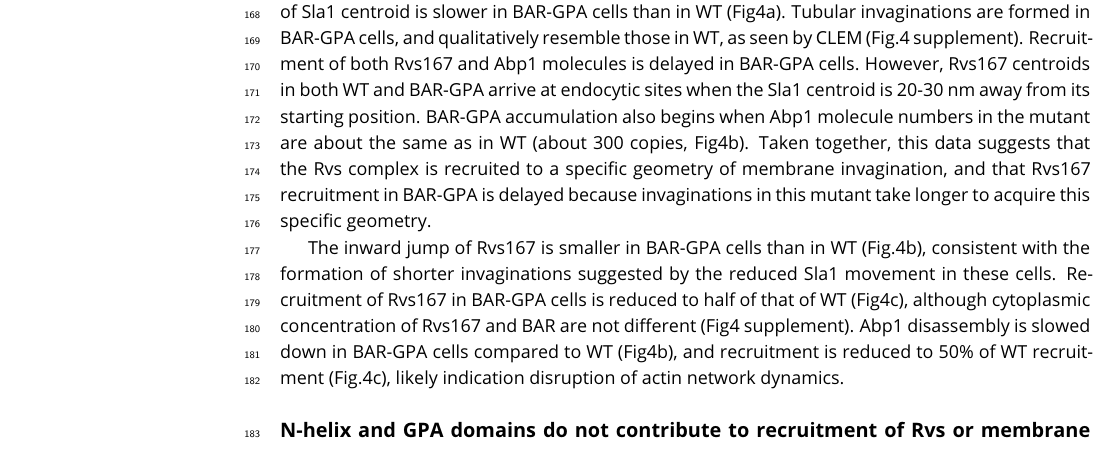
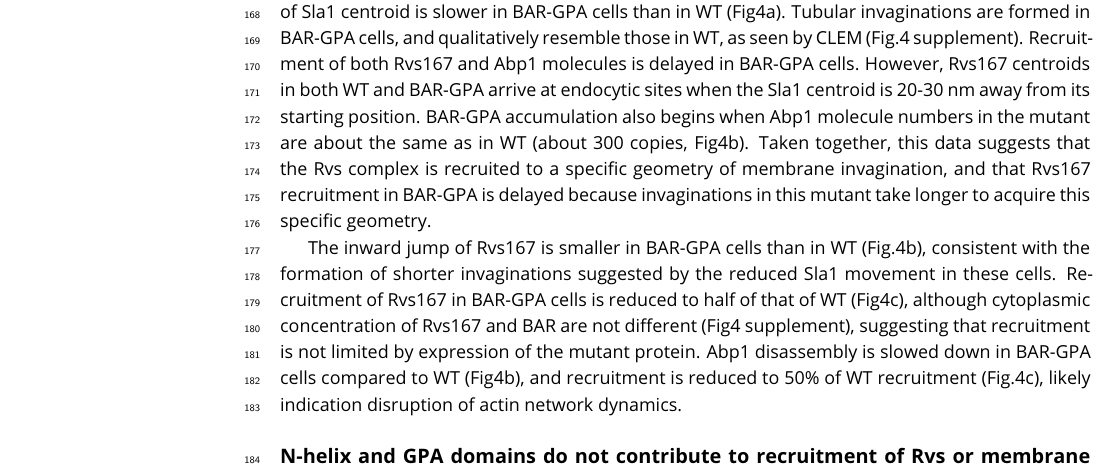
Before and after one commit to deepikaamenon/scission_paper, a LaTeX document (main.tex): part of page 4 of 15, cut so that both start at the same text. Compiled offline with pdfLaTeX.

Commit message:
txs auto checkin

```diff
--- a/main.tex
+++ b/main.tex
@@ -192,7 +192,7 @@ Type I myosins Myo3 and Myo5, and Vrp1 have genetic or physical interactions wit
 
 Since the Rvs167 SH3 domain appears to have an important influence on the recruitment of the Rvs complex to endocytic sites, we wondered if the domain also had an influence on endocytic dynamics. We compared dynamics of Sla1 and Rvs167 in WT and BAR-GPA strains (Fig4). Movement of Sla1 centroid is slower in BAR-GPA cells than in WT (Fig4a). Tubular invaginations are formed in BAR-GPA cells, and qualitatively resemble those in WT, as seen by CLEM (Fig.4 supplement). Recruitment of both Rvs167 and Abp1 molecules is delayed in BAR-GPA cells. However, Rvs167 centroids in both WT and BAR-GPA arrive at endocytic sites when the Sla1 centroid is 20-30 nm away from its starting position. BAR-GPA accumulation also begins when Abp1 molecule numbers in the mutant are about the same as in WT (about 300 copies, Fig4b). Taken together, this data suggests that the Rvs complex is recruited to a specific geometry of membrane invagination, and that Rvs167 recruitment in BAR-GPA is delayed because invaginations in this mutant take longer to acquire this specific geometry.
 
- The inward jump of Rvs167 is smaller in BAR-GPA cells than in WT (Fig.4b), consistent with the formation of shorter invaginations suggested by the reduced Sla1 movement in these cells. Recruitment of Rvs167 in BAR-GPA cells is reduced to half of that of WT (Fig4c), although cytoplasmic concentration of Rvs167 and BAR are not different (Fig4 supplement). Abp1 disassembly is slowed down in BAR-GPA cells compared to WT (Fig4b), and recruitment is reduced to 50\% of WT recruitment (Fig.4c), likely indication disruption of actin network dynamics.
+ The inward jump of Rvs167 is smaller in BAR-GPA cells than in WT (Fig.4b), consistent with the formation of shorter invaginations suggested by the reduced Sla1 movement in these cells. Recruitment of Rvs167 in BAR-GPA cells is reduced to half of that of WT (Fig4c), although cytoplasmic concentration of Rvs167 and BAR are not different (Fig4 supplement), suggesting that recruitment is not limited by expression of the mutant protein. Abp1 disassembly is slowed down in BAR-GPA cells compared to WT (Fig4b), and recruitment is reduced to 50\% of WT recruitment (Fig.4c), likely indication disruption of actin network dynamics.
 %This data shows that loss of the SH3 domain is detrimental to the progress of endocytic sites.
 
 %To check if there was a change in the timing of endocytic progression, I quantified the lifetimes of BAR, Sla1 and Abp1 in BAR cells using total internal reflection fluorescence (TIRF) microscopy and compared these against WT Sla1, Abp1, and Rvs167. Unlike epifluorescence microscopy at the equatorial plane, in TIRF only fluorophores up to a depth of about 100nm from the glass-sample interphase are excited. This reduces fluorescent signal from the cytoplasm, allowing detection of low intensity fluorescent signal, and is a better method for quantification of protein lifetime than epifluorescence microscopy. Although this method is sensitive to low fluorescent intensity, as the proteins start to move inward into the cytoplasm, fluorescent intensity rapidly drops, because of the limited excitation depth. Therefore, rather than a quantification of the entire lifetime of the protein, this is a quantification of the non-motile lifetime of a protein that arrives at endocytic sites. Non-motile lifetimes of Rvs167, Bar, Sla1 and Abp1 are thus compared between cell type.
```
